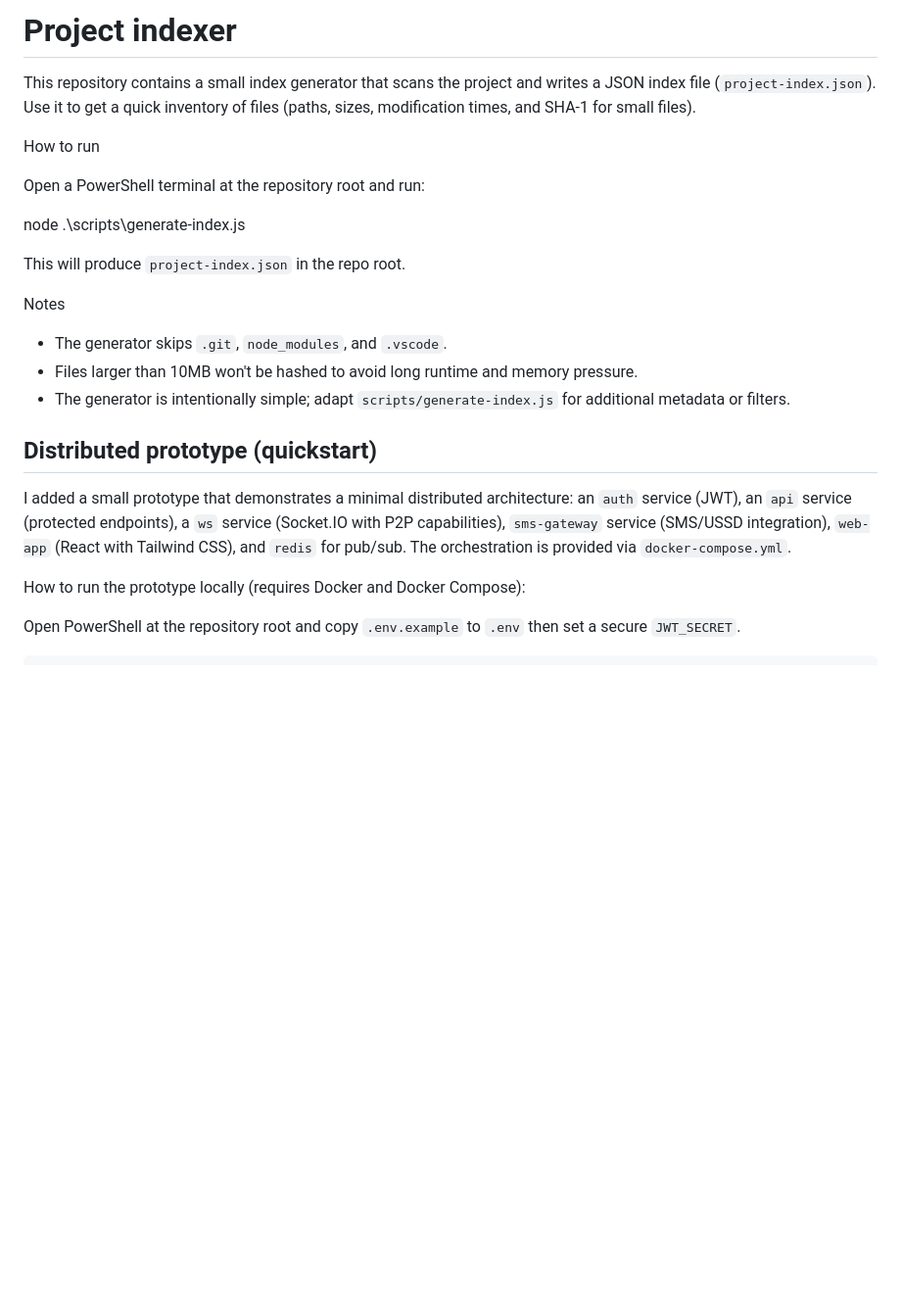
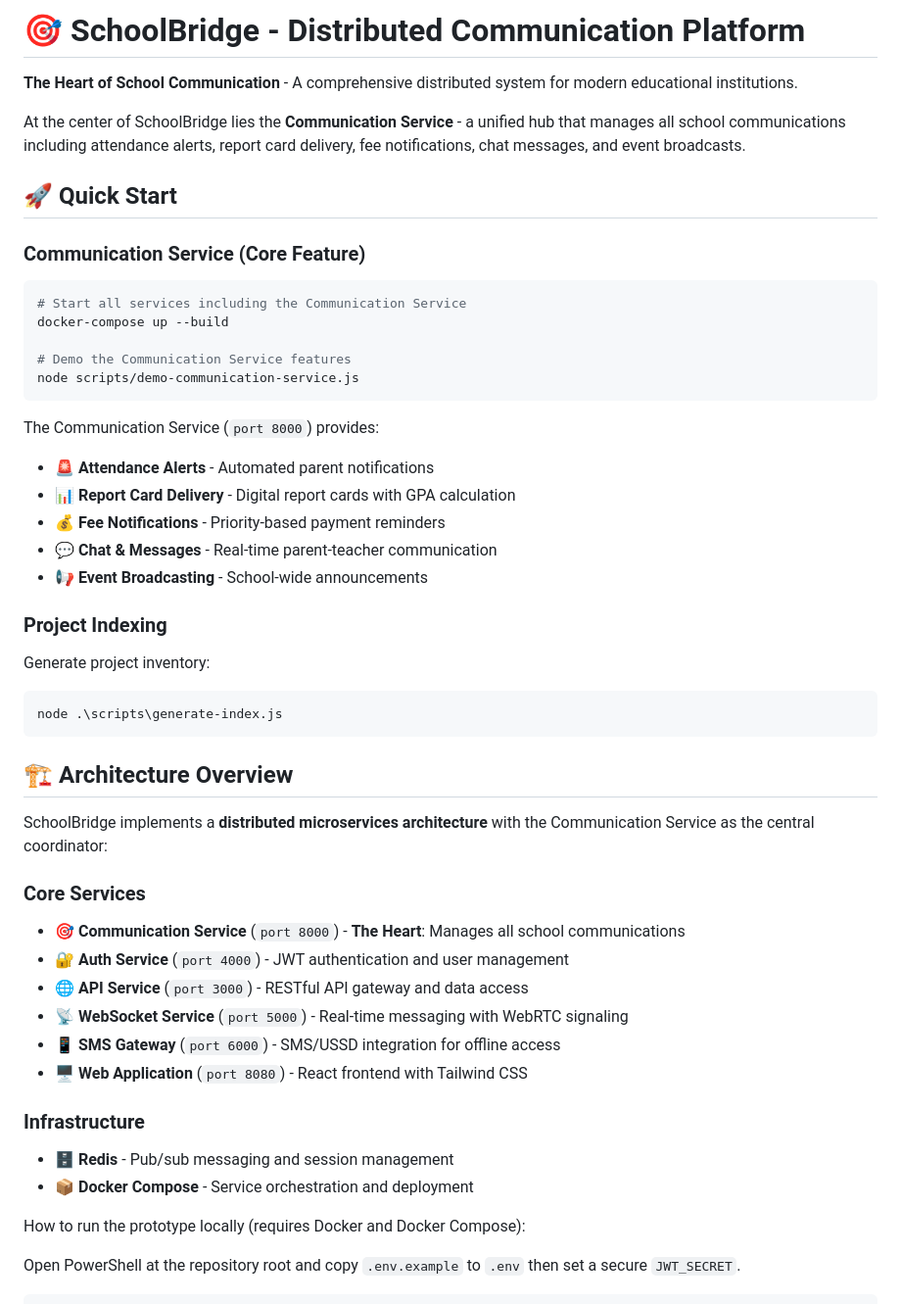
Before and after one commit to Apache-ghost/SchoolBridge-, a Markdown page: README.md, the part around one of its changes. Shown at 98% size. Rendered like a GitHub page; blank space fills up the shorter version.

````diff
--- a/README.md
+++ b/README.md
@@ -1,24 +1,51 @@
-# Project indexer
+# 🎯 SchoolBridge - Distributed Communication Platform
 
-This repository contains a small index generator that scans the project and writes a JSON index file (`project-index.json`). Use it to get a quick inventory of files (paths, sizes, modification times, and SHA-1 for small files).
+**The Heart of School Communication** - A comprehensive distributed system for modern educational institutions.
 
-How to run
+At the center of SchoolBridge lies the **Communication Service** - a unified hub that manages all school communications including attendance alerts, report card delivery, fee notifications, chat messages, and event broadcasts.
 
-Open a PowerShell terminal at the repository root and run:
+## 🚀 Quick Start
 
+### Communication Service (Core Feature)
+
+```bash
+# Start all services including the Communication Service
+docker-compose up --build
+
+# Demo the Communication Service features
+node scripts/demo-communication-service.js
+```
+
+The Communication Service (`port 8000`) provides:
+- 🚨 **Attendance Alerts** - Automated parent notifications
+- 📊 **Report Card Delivery** - Digital report cards with GPA calculation
+- 💰 **Fee Notifications** - Priority-based payment reminders
+- 💬 **Chat & Messages** - Real-time parent-teacher communication
+- 📢 **Event Broadcasting** - School-wide announcements
+
+### Project Indexing
+
+Generate project inventory:
+
+```powershell
 node .\scripts\generate-index.js
+```
 
-This will produce `project-index.json` in the repo root.
+## 🏗️ Architecture Overview
 
-Notes
+SchoolBridge implements a **distributed microservices architecture** with the Communication Service as the central coordinator:
 
-- The generator skips `.git`, `node_modules`, and `.vscode`.
-- Files larger than 10MB won't be hashed to avoid long runtime and memory pressure.
-- The generator is intentionally simple; adapt `scripts/generate-index.js` for additional metadata or filters.
+### Core Services
+- 🎯 **Communication Service** (`port 8000`) - **The Heart**: Manages all school communications
+- 🔐 **Auth Service** (`port 4000`) - JWT authentication and user management
+- 🌐 **API Service** (`port 3000`) - RESTful API gateway and data access
+- 📡 **WebSocket Service** (`port 5000`) - Real-time messaging with WebRTC signaling
+- 📱 **SMS Gateway** (`port 6000`) - SMS/USSD integration for offline access
+- 🖥️ **Web Application** (`port 8080`) - React frontend with Tailwind CSS
 
-## Distributed prototype (quickstart)
-
-I added a small prototype that demonstrates a minimal distributed architecture: an `auth` service (JWT), an `api` service (protected endpoints), a `ws` service (Socket.IO with P2P capabilities), `sms-gateway` service (SMS/USSD integration), `web-app` (React with Tailwind CSS), and `redis` for pub/sub. The orchestration is provided via `docker-compose.yml`.
+### Infrastructure
+- 🗄️ **Redis** - Pub/sub messaging and session management
+- 📦 **Docker Compose** - Service orchestration and deployment
 
 How to run the prototype locally (requires Docker and Docker Compose):
 
````
Also changed, not shown: other parts of README.md (+28 -0 lines).
